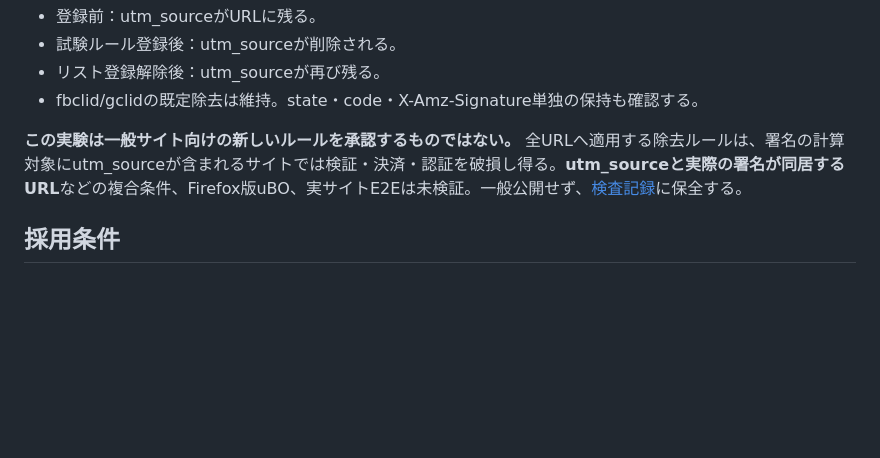
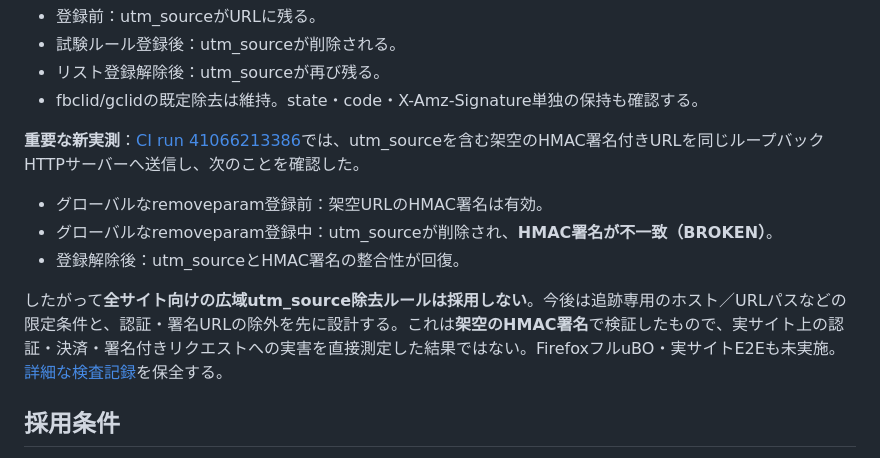
Before and after one commit to r20942097-hue/s, a Markdown page: docs/URL_TRACKING_PARAMETER_AUDIT.md, the part around the change. GitHub-like rendering; blank space fills up the shorter version.

Commit message:
docs(privacy): report real local synthetic signed-URL breakage and reject global removeparam

```diff
--- a/docs/URL_TRACKING_PARAMETER_AUDIT.md
+++ b/docs/URL_TRACKING_PARAMETER_AUDIT.md
@@ -41,7 +41,13 @@ scripts/ubol_local_param_http_probe.py は予約済み tracking-fixture.test を
 - リスト登録解除後：utm_sourceが再び残る。
 - fbclid/gclidの既定除去は維持。state・code・X-Amz-Signature単独の保持も確認する。
 
-**この実験は一般サイト向けの新しいルールを承認するものではない。** 全URLへ適用する除去ルールは、署名の計算対象にutm_sourceが含まれるサイトでは検証・決済・認証を破損し得る。**utm_sourceと実際の署名が同居するURL**などの複合条件、Firefox版uBO、実サイトE2Eは未検証。一般公開せず、[検査記録](../verification/url-parameter-lab.json)に保全する。
+**重要な新実測**：[CI run 41066213386](https://github.com/r20942097-hue/s/actions/runs/41066213386)では、utm_sourceを含む架空のHMAC署名付きURLを同じループバックHTTPサーバーへ送信し、次のことを確認した。
+
+- グローバルなremoveparam登録前：架空URLのHMAC署名は有効。
+- グローバルなremoveparam登録中：utm_sourceが削除され、**HMAC署名が不一致（BROKEN）**。
+- 登録解除後：utm_sourceとHMAC署名の整合性が回復。
+
+したがって**全サイト向けの広域utm_source除去ルールは採用しない**。今後は追跡専用のホスト／URLパスなどの限定条件と、認証・署名URLの除外を先に設計する。これは**架空のHMAC署名**で検証したもので、実サイト上の認証・決済・署名付きリクエストへの実害を直接測定した結果ではない。FirefoxフルuBO・実サイトE2Eも未実施。[詳細な検査記録](../verification/url-parameter-lab.json)を保全する。
 
 ## 採用条件
 
```
